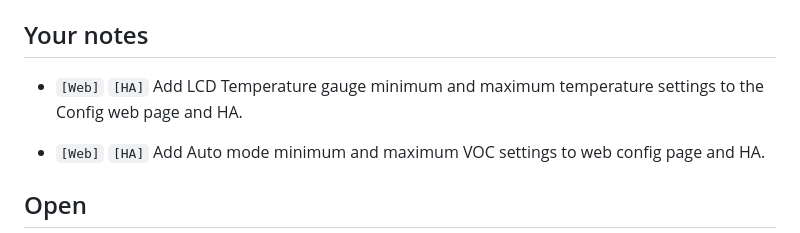
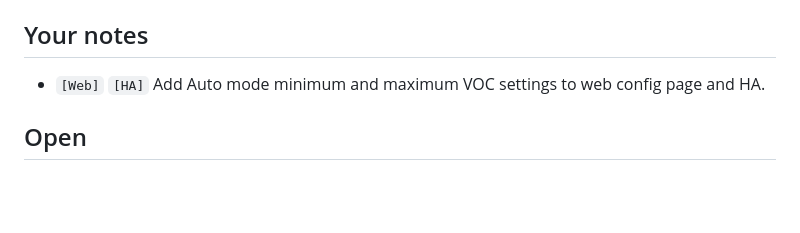
Before and after one commit to sergeant82d/Wifi_Fan_Knob, a Markdown page: docs/TODO.md, the part around the change. Rendered like a GitHub page; blank space fills up the shorter version.

```diff
--- a/docs/TODO.md
+++ b/docs/TODO.md
@@ -20,8 +20,6 @@ How this list works (the all-projects format, agreed 2026-10-07; from ETH_Touch_
   - `[Web]` web page
 
 ## Your notes
-
-- `[Web]` `[HA]` Add LCD Temperature gauge minimum and maximum temperature settings to the Config web page and HA.
 
 - `[Web]` `[HA]` Add Auto mode minimum and maximum VOC settings to web config page and HA.
 
```
